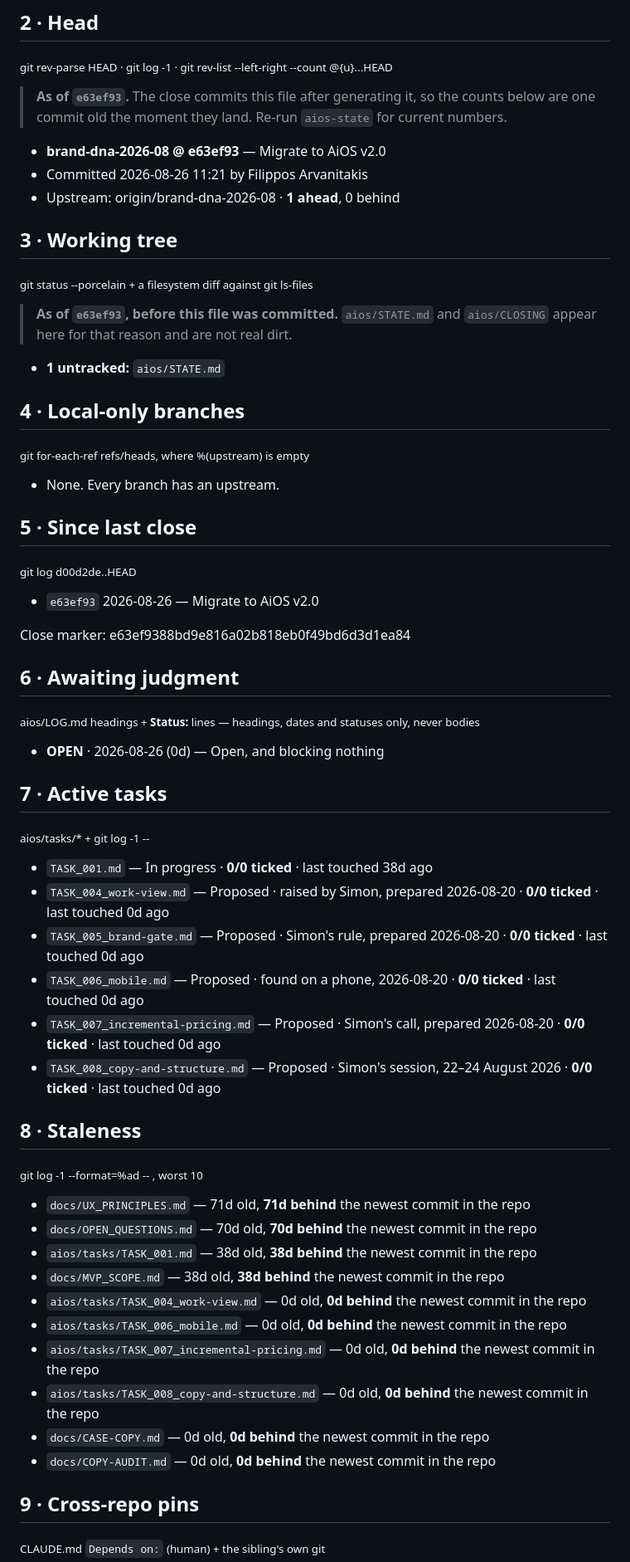
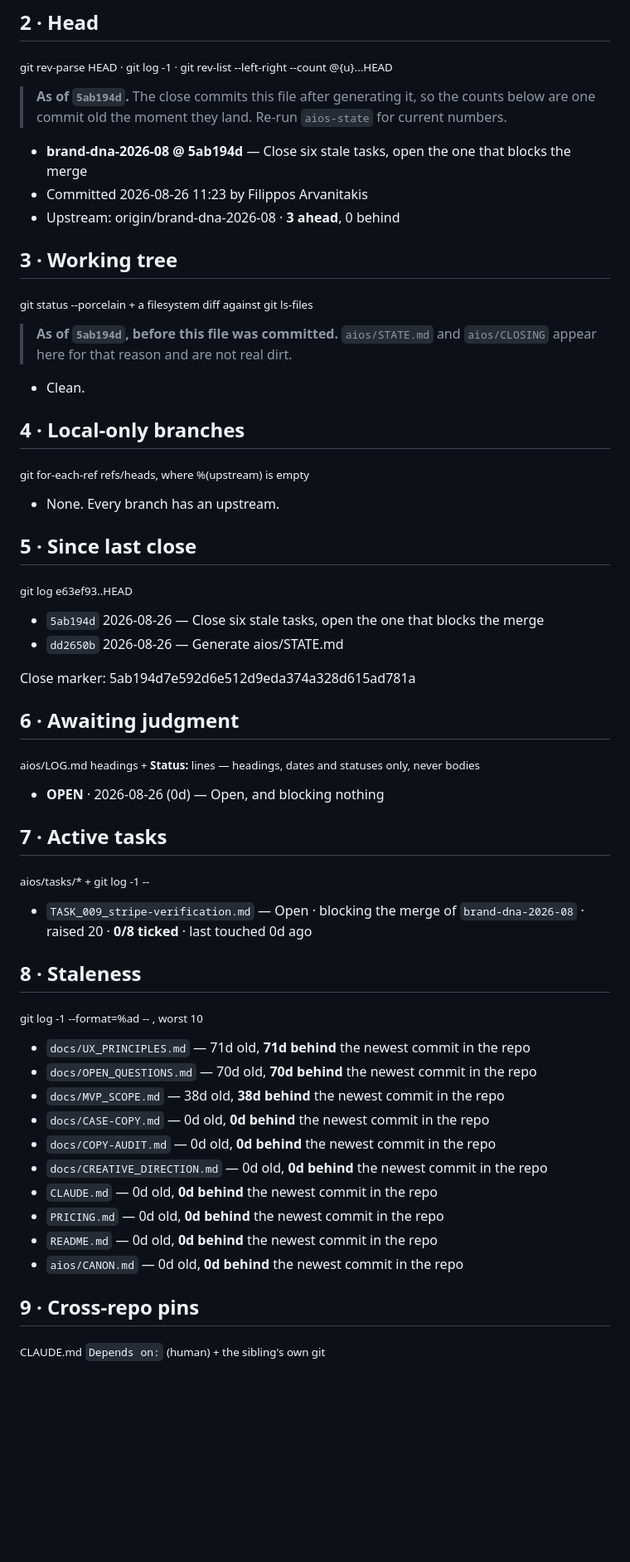
Before and after one commit to filippos-swg/standard-work, a Markdown page: aios/STATE.md, the part around one of its changes. Shown at 83% size. Rendered like a GitHub page; blank space fills up the shorter version.

Commit message:
Generate aios/STATE.md
Stamped against 5ab194d. Touches only aios/STATE.md.

```diff
--- a/aios/STATE.md
+++ b/aios/STATE.md
@@ -14,18 +14,18 @@ STALENESS RULE: if `git rev-parse HEAD` ≠ e63ef93, or the tree is dirty, this
 ## 2 · Head
 <sub>git rev-parse HEAD · git log -1 · git rev-list --left-right --count @{u}...HEAD</sub>
 
-> **As of `e63ef93`.** The close commits this file after generating it, so the counts below are one commit old the moment they land. Re-run `aios-state` for current numbers.
+> **As of `5ab194d`.** The close commits this file after generating it, so the counts below are one commit old the moment they land. Re-run `aios-state` for current numbers.
 
-- **brand-dna-2026-08 @ e63ef93** — Migrate to AiOS v2.0
-- Committed 2026-08-26 11:21 by Filippos Arvanitakis
-- Upstream: origin/brand-dna-2026-08 · **1 ahead**, 0 behind
+- **brand-dna-2026-08 @ 5ab194d** — Close six stale tasks, open the one that blocks the merge
+- Committed 2026-08-26 11:23 by Filippos Arvanitakis
+- Upstream: origin/brand-dna-2026-08 · **3 ahead**, 0 behind
 
 ## 3 · Working tree
 <sub>git status --porcelain + a filesystem diff against git ls-files</sub>
 
-> **As of `e63ef93`, before this file was committed.** `aios/STATE.md` and `aios/CLOSING` appear here for that reason and are not real dirt.
+> **As of `5ab194d`, before this file was committed.** `aios/STATE.md` and `aios/CLOSING` appear here for that reason and are not real dirt.
 
-- **1 untracked:** `aios/STATE.md`
+- Clean.
 
 ## 4 · Local-only branches
 <sub>git for-each-ref refs/heads, where %(upstream) is empty</sub>
@@ -33,11 +33,12 @@ STALENESS RULE: if `git rev-parse HEAD` ≠ e63ef93, or the tree is dirty, this
 - None. Every branch has an upstream.
 
 ## 5 · Since last close
-<sub>git log d00d2de..HEAD</sub>
+<sub>git log e63ef93..HEAD</sub>
 
-- `e63ef93` 2026-08-26 — Migrate to AiOS v2.0
+- `5ab194d` 2026-08-26 — Close six stale tasks, open the one that blocks the merge
+- `dd2650b` 2026-08-26 — Generate aios/STATE.md
 
-Close marker: e63ef9388bd9e816a02b818eb0f49bd6d3d1ea84
+Close marker: 5ab194d7e592d6e512d9eda374a328d615ad781a
 
 ## 6 · Awaiting judgment
 <sub>aios/LOG.md headings + **Status:** lines — headings, dates and statuses only, never bodies</sub>
@@ -47,26 +48,21 @@ Close marker: e63ef9388bd9e816a02b818eb0f49bd6d3d1ea84
 ## 7 · Active tasks
 <sub>aios/tasks/* + git log -1 -- <file></sub>
 
-- `TASK_001.md` — In progress · **0/0 ticked** · last touched 38d ago
-- `TASK_004_work-view.md` — Proposed · raised by Simon, prepared 2026-08-20 · **0/0 ticked** · last touched 0d ago
-- `TASK_005_brand-gate.md` — Proposed · Simon's rule, prepared 2026-08-20 · **0/0 ticked** · last touched 0d ago
-- `TASK_006_mobile.md` — Proposed · found on a phone, 2026-08-20 · **0/0 ticked** · last touched 0d ago
-- `TASK_007_incremental-pricing.md` — Proposed · Simon's call, prepared 2026-08-20 · **0/0 ticked** · last touched 0d ago
-- `TASK_008_copy-and-structure.md` — Proposed · Simon's session, 22–24 August 2026 · **0/0 ticked** · last touched 0d ago
+- `TASK_009_stripe-verification.md` — Open · blocking the merge of `brand-dna-2026-08` · raised 20 · **0/8 ticked** · last touched 0d ago
 
 ## 8 · Staleness
 <sub>git log -1 --format=%ad -- <path>, worst 10</sub>
 
 - `docs/UX_PRINCIPLES.md` — 71d old, **71d behind** the newest commit in the repo
 - `docs/OPEN_QUESTIONS.md` — 70d old, **70d behind** the newest commit in the repo
-- `aios/tasks/TASK_001.md` — 38d old, **38d behind** the newest commit in the repo
 - `docs/MVP_SCOPE.md` — 38d old, **38d behind** the newest commit in the repo
-- `aios/tasks/TASK_004_work-view.md` — 0d old, **0d behind** the newest commit in the repo
-- `aios/tasks/TASK_006_mobile.md` — 0d old, **0d behind** the newest commit in the repo
-- `aios/tasks/TASK_007_incremental-pricing.md` — 0d old, **0d behind** the newest commit in the repo
-- `aios/tasks/TASK_008_copy-and-structure.md` — 0d old, **0d behind** the newest commit in the repo
 - `docs/CASE-COPY.md` — 0d old, **0d behind** the newest commit in the repo
 - `docs/COPY-AUDIT.md` — 0d old, **0d behind** the newest commit in the repo
+- `docs/CREATIVE_DIRECTION.md` — 0d old, **0d behind** the newest commit in the repo
+- `CLAUDE.md` — 0d old, **0d behind** the newest commit in the repo
+- `PRICING.md` — 0d old, **0d behind** the newest commit in the repo
+- `README.md` — 0d old, **0d behind** the newest commit in the repo
+- `aios/CANON.md` — 0d old, **0d behind** the newest commit in the repo
 
 ## 9 · Cross-repo pins
 <sub>CLAUDE.md `Depends on:` (human) + the sibling's own git</sub>
```
Also changed, not shown: other parts of aios/STATE.md (+6 -12 lines).
